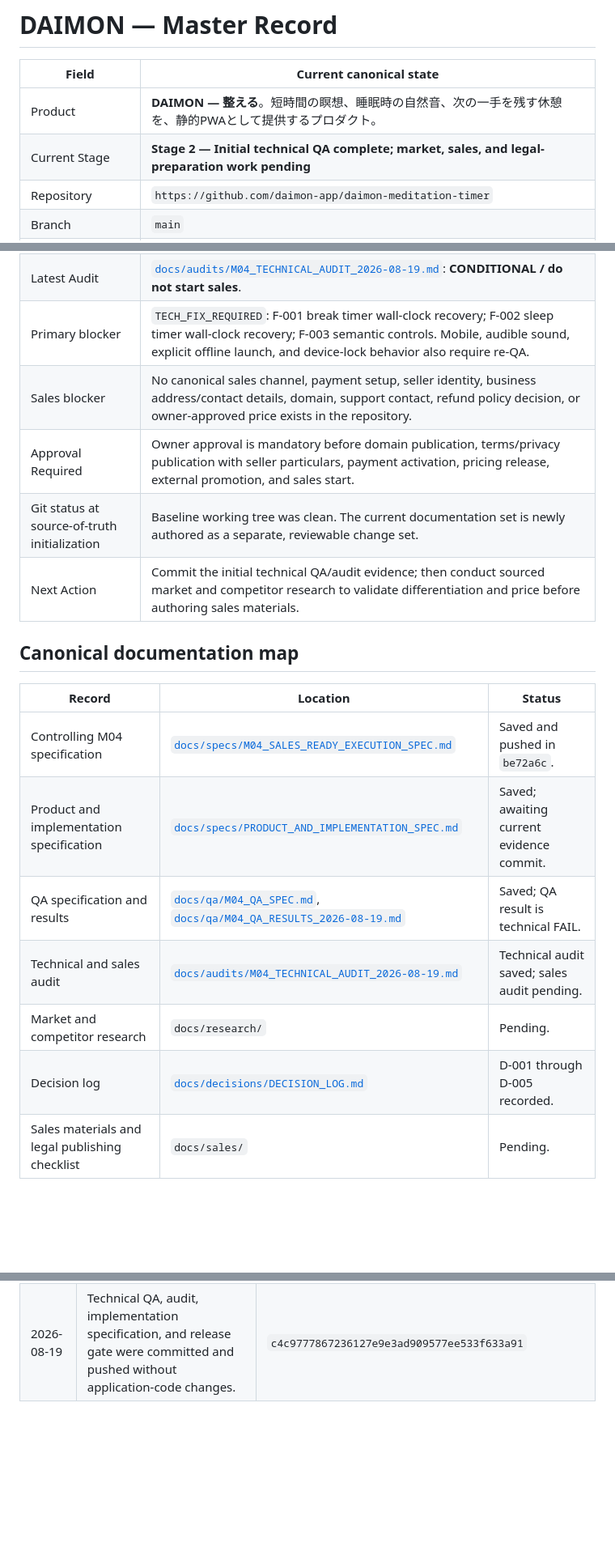
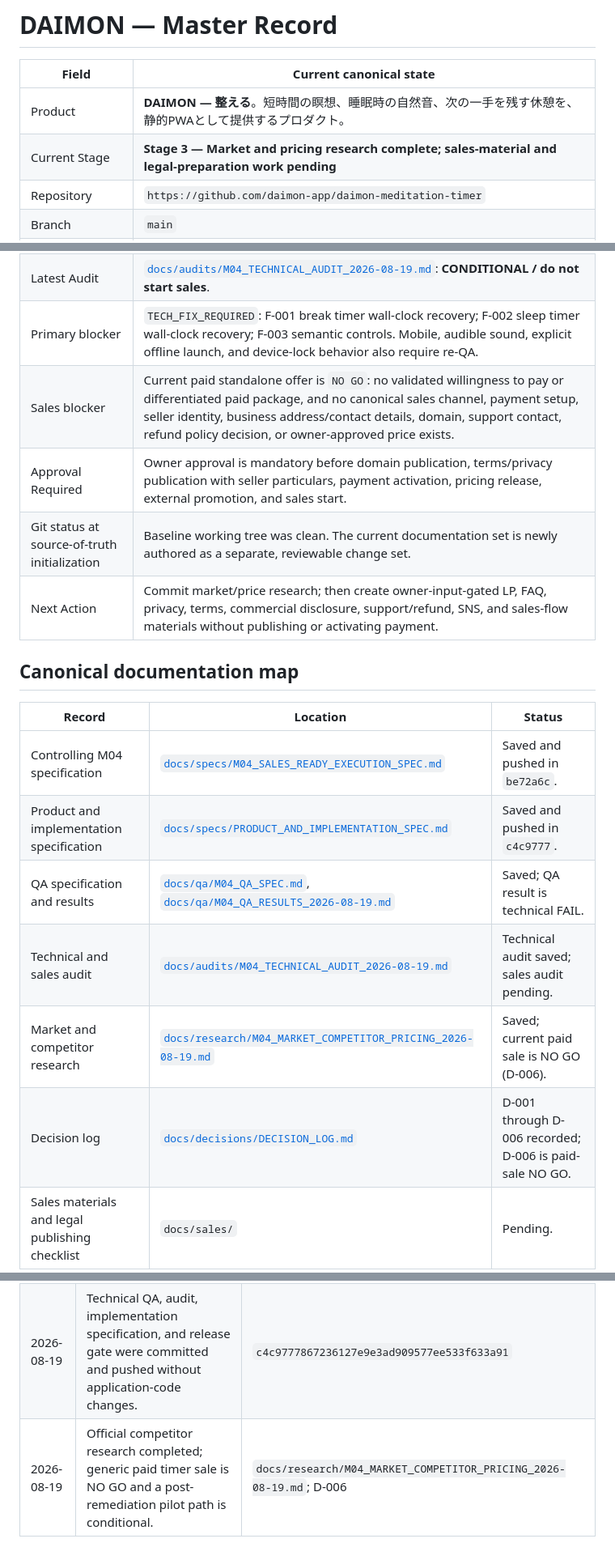
Before and after one commit to daimon-app/daimon-meditation-timer, a Markdown page: MASTER.md, 3 parts joined by grey strips. Shown at 81% size. Rendered like a GitHub page; blank space fills up the shorter version.

```diff
--- a/MASTER.md
+++ b/MASTER.md
@@ -3,7 +3,7 @@
 | Field | Current canonical state |
 | --- | --- |
 | Product | **DAIMON — 整える**。短時間の瞑想、睡眠時の自然音、次の一手を残す休憩を、静的PWAとして提供するプロダクト。 |
-| Current Stage | **Stage 2 — Initial technical QA complete; market, sales, and legal-preparation work pending** |
+| Current Stage | **Stage 3 — Market and pricing research complete; sales-material and legal-preparation work pending** |
 | Repository | `https://github.com/daimon-app/daimon-meditation-timer` |
 | Branch | `main` |
 | Baseline HEAD | `651e5830bc2a047b55d8c334bb1f9b14e1eec62e` (`2026-06-13T22:48:08+09:00`, `Add files via upload`) |
@@ -11,21 +11,21 @@
 | Latest QA | [`docs/qa/M04_QA_RESULTS_2026-08-19.md`](docs/qa/M04_QA_RESULTS_2026-08-19.md): **FAIL / technical GO blocked**. |
 | Latest Audit | [`docs/audits/M04_TECHNICAL_AUDIT_2026-08-19.md`](docs/audits/M04_TECHNICAL_AUDIT_2026-08-19.md): **CONDITIONAL / do not start sales**. |
 | Primary blocker | `TECH_FIX_REQUIRED`: F-001 break timer wall-clock recovery; F-002 sleep timer wall-clock recovery; F-003 semantic controls. Mobile, audible sound, explicit offline launch, and device-lock behavior also require re-QA. |
-| Sales blocker | No canonical sales channel, payment setup, seller identity, business address/contact details, domain, support contact, refund policy decision, or owner-approved price exists in the repository. |
+| Sales blocker | Current paid standalone offer is `NO GO`: no validated willingness to pay or differentiated paid package, and no canonical sales channel, payment setup, seller identity, business address/contact details, domain, support contact, refund policy decision, or owner-approved price exists. |
 | Approval Required | Owner approval is mandatory before domain publication, terms/privacy publication with seller particulars, payment activation, pricing release, external promotion, and sales start. |
 | Git status at source-of-truth initialization | Baseline working tree was clean. The current documentation set is newly authored as a separate, reviewable change set. |
-| Next Action | Commit the initial technical QA/audit evidence; then conduct sourced market and competitor research to validate differentiation and price before authoring sales materials. |
+| Next Action | Commit market/price research; then create owner-input-gated LP, FAQ, privacy, terms, commercial disclosure, support/refund, SNS, and sales-flow materials without publishing or activating payment. |
 
 ## Canonical documentation map
 
 | Record | Location | Status |
 | --- | --- | --- |
 | Controlling M04 specification | [`docs/specs/M04_SALES_READY_EXECUTION_SPEC.md`](docs/specs/M04_SALES_READY_EXECUTION_SPEC.md) | Saved and pushed in `be72a6c`. |
-| Product and implementation specification | [`docs/specs/PRODUCT_AND_IMPLEMENTATION_SPEC.md`](docs/specs/PRODUCT_AND_IMPLEMENTATION_SPEC.md) | Saved; awaiting current evidence commit. |
+| Product and implementation specification | [`docs/specs/PRODUCT_AND_IMPLEMENTATION_SPEC.md`](docs/specs/PRODUCT_AND_IMPLEMENTATION_SPEC.md) | Saved and pushed in `c4c9777`. |
 | QA specification and results | [`docs/qa/M04_QA_SPEC.md`](docs/qa/M04_QA_SPEC.md), [`docs/qa/M04_QA_RESULTS_2026-08-19.md`](docs/qa/M04_QA_RESULTS_2026-08-19.md) | Saved; QA result is technical FAIL. |
 | Technical and sales audit | [`docs/audits/M04_TECHNICAL_AUDIT_2026-08-19.md`](docs/audits/M04_TECHNICAL_AUDIT_2026-08-19.md) | Technical audit saved; sales audit pending. |
-| Market and competitor research | `docs/research/` | Pending. |
-| Decision log | [`docs/decisions/DECISION_LOG.md`](docs/decisions/DECISION_LOG.md) | D-001 through D-005 recorded. |
+| Market and competitor research | [`docs/research/M04_MARKET_COMPETITOR_PRICING_2026-08-19.md`](docs/research/M04_MARKET_COMPETITOR_PRICING_2026-08-19.md) | Saved; current paid sale is NO GO (D-006). |
+| Decision log | [`docs/decisions/DECISION_LOG.md`](docs/decisions/DECISION_LOG.md) | D-001 through D-006 recorded; D-006 is paid-sale NO GO. |
 | Sales materials and legal publishing checklist | `docs/sales/` | Pending. |
 
 ## Operating rules
@@ -48,3 +48,4 @@ A future operator should read, in order: this file; the controlling M04 specific
 | 2026-08-19 | Initial source-of-truth documentation was committed and pushed without staging application code or unrelated files. | `be72a6cb55fc9dc7c04d652e1d54a8e2135f8e80` |
 | 2026-08-19 | Initial technical QA and technical audit completed; F-001 through F-003 block technical GO. | `docs/qa/M04_QA_RESULTS_2026-08-19.md`; `docs/audits/M04_TECHNICAL_AUDIT_2026-08-19.md`; D-005 |
 | 2026-08-19 | Technical QA, audit, implementation specification, and release gate were committed and pushed without application-code changes. | `c4c9777867236127e9e3ad909577ee533f633a91` |
+| 2026-08-19 | Official competitor research completed; generic paid timer sale is NO GO and a post-remediation pilot path is conditional. | `docs/research/M04_MARKET_COMPETITOR_PRICING_2026-08-19.md`; D-006 |
```
Also changed, not shown: docs/decisions/DECISION_LOG.md (+15 -0 lines), docs/research/M04_MARKET_COMPETITOR_PRICING_2026-08-19.md (added, +84 -0 lines).
